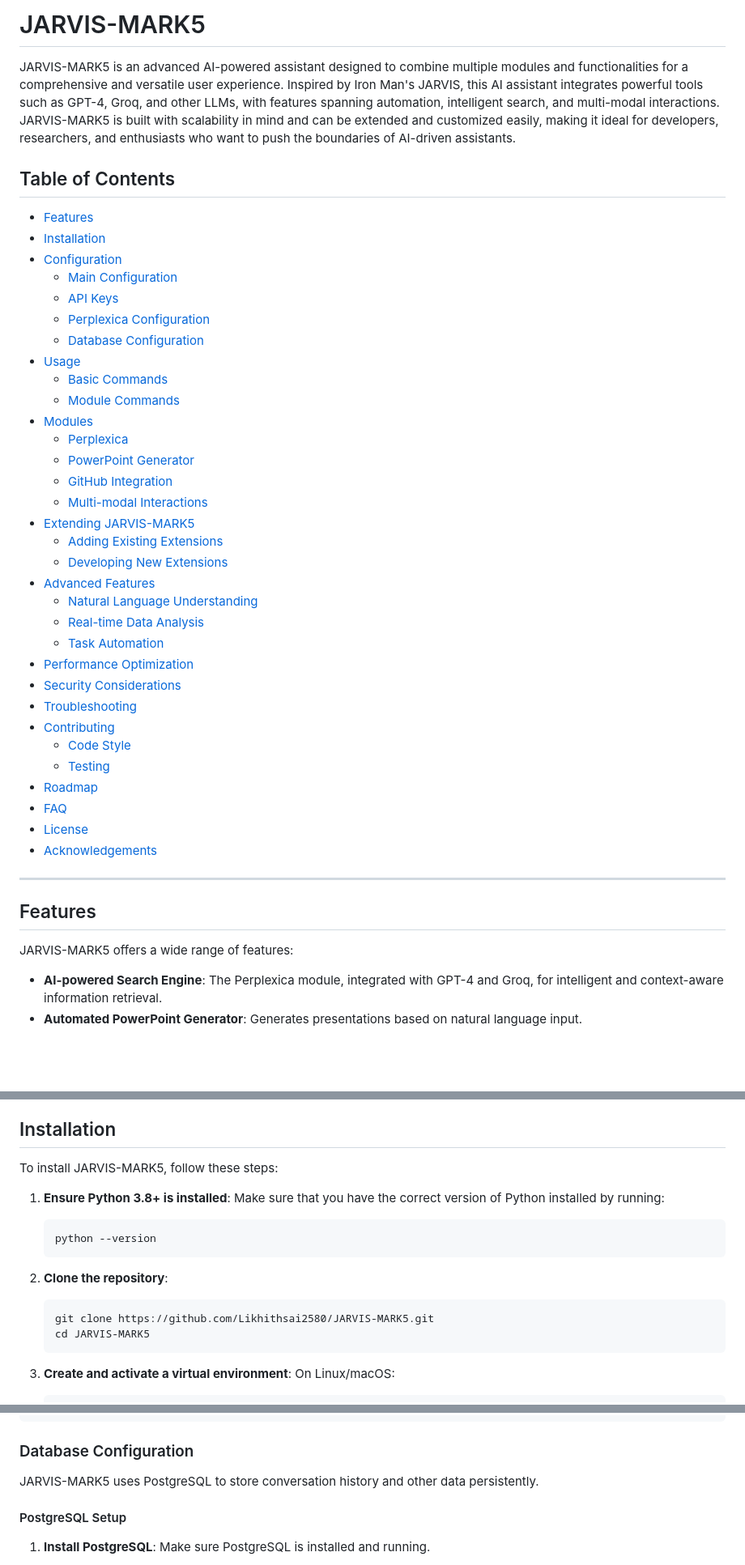
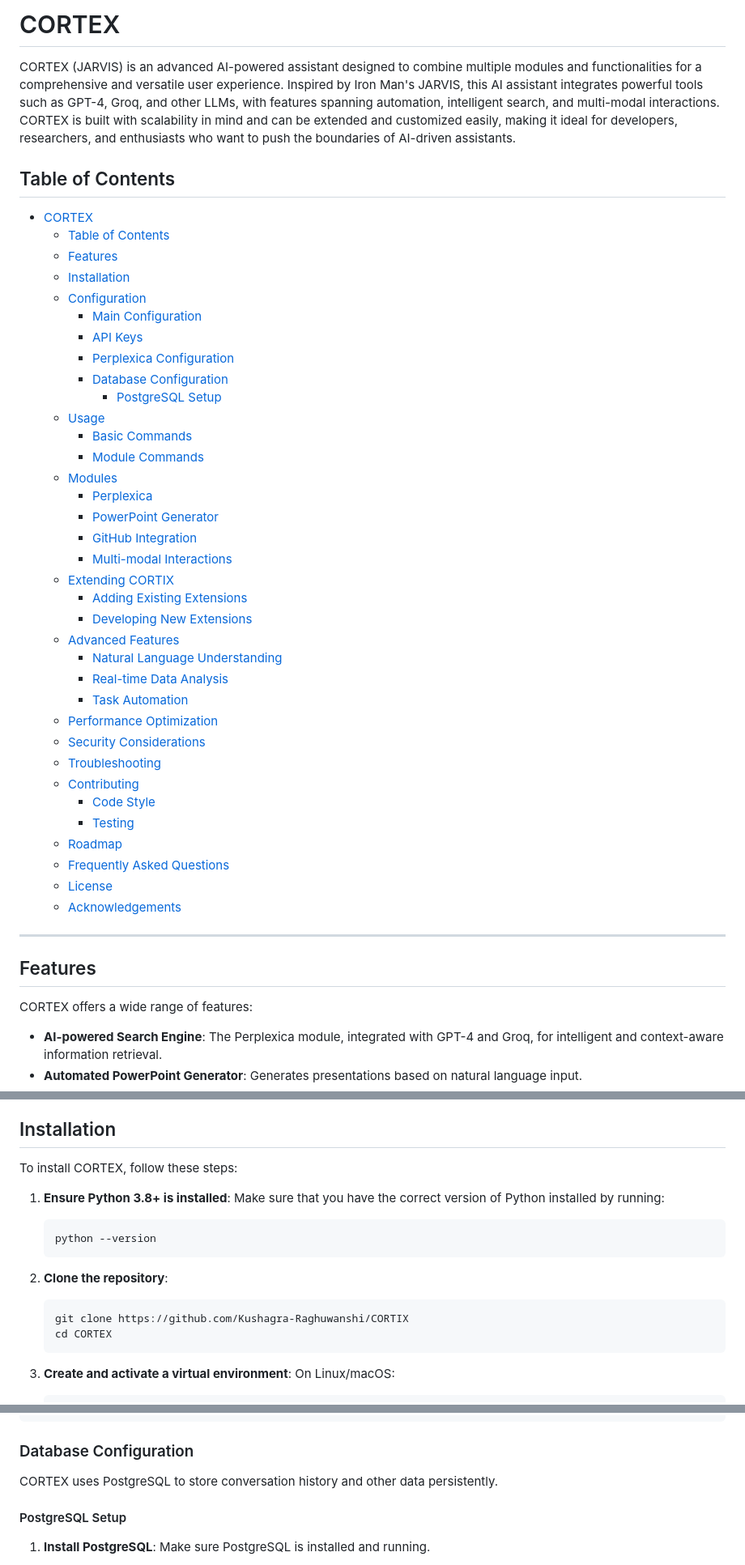
Before and after one commit to Kushagra-Raghuwanshi/CORTIX, a Markdown page: README.md, 3 parts joined by grey strips. Shown: that part at 81% size. Rendered like a GitHub page; blank space fills up the shorter version.

````diff
--- a/README.md
+++ b/README.md
@@ -1,47 +1,50 @@
-# JARVIS-MARK5
+# CORTEX
 
-JARVIS-MARK5 is an advanced AI-powered assistant designed to combine multiple modules and functionalities for a comprehensive and versatile user experience. Inspired by Iron Man's JARVIS, this AI assistant integrates powerful tools such as GPT-4, Groq, and other LLMs, with features spanning automation, intelligent search, and multi-modal interactions. JARVIS-MARK5 is built with scalability in mind and can be extended and customized easily, making it ideal for developers, researchers, and enthusiasts who want to push the boundaries of AI-driven assistants.
+CORTEX (JARVIS) is an advanced AI-powered assistant designed to combine multiple modules and functionalities for a comprehensive and versatile user experience. Inspired by Iron Man's JARVIS, this AI assistant integrates powerful tools such as GPT-4, Groq, and other LLMs, with features spanning automation, intelligent search, and multi-modal interactions. CORTEX is built with scalability in mind and can be extended and customized easily, making it ideal for developers, researchers, and enthusiasts who want to push the boundaries of AI-driven assistants.
 
 ## Table of Contents
 
-- [Features](#features)
-- [Installation](#installation)
-- [Configuration](#configuration)
-  - [Main Configuration](#main-configuration)
-  - [API Keys](#api-keys)
-  - [Perplexica Configuration](#perplexica-configuration)
-  - [Database Configuration](#database-configuration)
-- [Usage](#usage)
-  - [Basic Commands](#basic-commands)
-  - [Module Commands](#module-commands)
-- [Modules](#modules)
-  - [Perplexica](#perplexica)
-  - [PowerPoint Generator](#powerpoint-generator)
-  - [GitHub Integration](#github-integration)
-  - [Multi-modal Interactions](#multi-modal-interactions)
-- [Extending JARVIS-MARK5](#extending-jarvis-mark5)
-  - [Adding Existing Extensions](#adding-existing-extensions)
-  - [Developing New Extensions](#developing-new-extensions)
-- [Advanced Features](#advanced-features)
-  - [Natural Language Understanding](#natural-language-understanding)
-  - [Real-time Data Analysis](#real-time-data-analysis)
-  - [Task Automation](#task-automation)
-- [Performance Optimization](#performance-optimization)
-- [Security Considerations](#security-considerations)
-- [Troubleshooting](#troubleshooting)
-- [Contributing](#contributing)
-  - [Code Style](#code-style)
-  - [Testing](#testing)
-- [Roadmap](#roadmap)
-- [FAQ](#frequently-asked-questions)
-- [License](#license)
-- [Acknowledgements](#acknowledgements)
+- [CORTEX](#cortex)
+  - [Table of Contents](#table-of-contents)
+  - [Features](#features)
+  - [Installation](#installation)
+  - [Configuration](#configuration)
+    - [Main Configuration](#main-configuration)
+    - [API Keys](#api-keys)
+    - [Perplexica Configuration](#perplexica-configuration)
+    - [Database Configuration](#database-configuration)
+      - [PostgreSQL Setup](#postgresql-setup)
+  - [Usage](#usage)
+    - [Basic Commands](#basic-commands)
+    - [Module Commands](#module-commands)
+  - [Modules](#modules)
+    - [Perplexica](#perplexica)
+    - [PowerPoint Generator](#powerpoint-generator)
+    - [GitHub Integration](#github-integration)
+    - [Multi-modal Interactions](#multi-modal-interactions)
+  - [Extending CORTIX](#extending-cortix)
+    - [Adding Existing Extensions](#adding-existing-extensions)
+    - [Developing New Extensions](#developing-new-extensions)
+  - [Advanced Features](#advanced-features)
+    - [Natural Language Understanding](#natural-language-understanding)
+    - [Real-time Data Analysis](#real-time-data-analysis)
+    - [Task Automation](#task-automation)
+  - [Performance Optimization](#performance-optimization)
+  - [Security Considerations](#security-considerations)
+  - [Troubleshooting](#troubleshooting)
+  - [Contributing](#contributing)
+    - [Code Style](#code-style)
+    - [Testing](#testing)
+  - [Roadmap](#roadmap)
+  - [Frequently Asked Questions](#frequently-asked-questions)
+  - [License](#license)
+  - [Acknowledgements](#acknowledgements)
 
 ---
 
 ## Features
 
-JARVIS-MARK5 offers a wide range of features:
+CORTEX offers a wide range of features:
 
 - **AI-powered Search Engine**: The Perplexica module, integrated with GPT-4 and Groq, for intelligent and context-aware information retrieval.
 - **Automated PowerPoint Generator**: Generates presentations based on natural language input.
@@ -60,7 +63,7 @@ JARVIS-MARK5 offers a wide range of features:
 
 ## Installation
 
-To install JARVIS-MARK5, follow these steps:
+To install CORTEX, follow these steps:
 
 1. **Ensure Python 3.8+ is installed**:
    Make sure that you have the correct version of Python installed by running:
@@ -70,8 +73,8 @@ To install JARVIS-MARK5, follow these steps:
 
 2. **Clone the repository**:
    ```bash
-   git clone https://github.com/Likhithsai2580/JARVIS-MARK5.git
-   cd JARVIS-MARK5
+   git clone https://github.com/Kushagra-Raghuwanshi/CORTIX
+   cd CORTEX
    ```
 
 3. **Create and activate a virtual environment**:
@@ -145,7 +148,7 @@ OLLAMA = "http://localhost:11434"
 
 ### Database Configuration
 
-JARVIS-MARK5 uses PostgreSQL to store conversation history and other data persistently.
+CORTEX uses PostgreSQL to store conversation history and other data persistently.
 
 #### PostgreSQL Setup
 
````
Also changed, not shown: other parts of README.md (+14 -14 lines).
